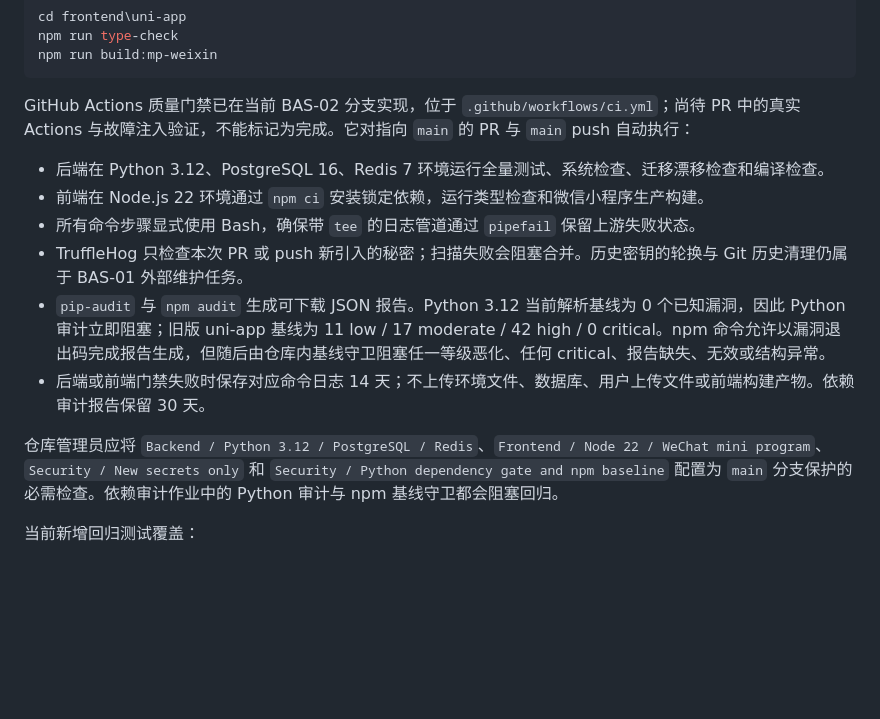
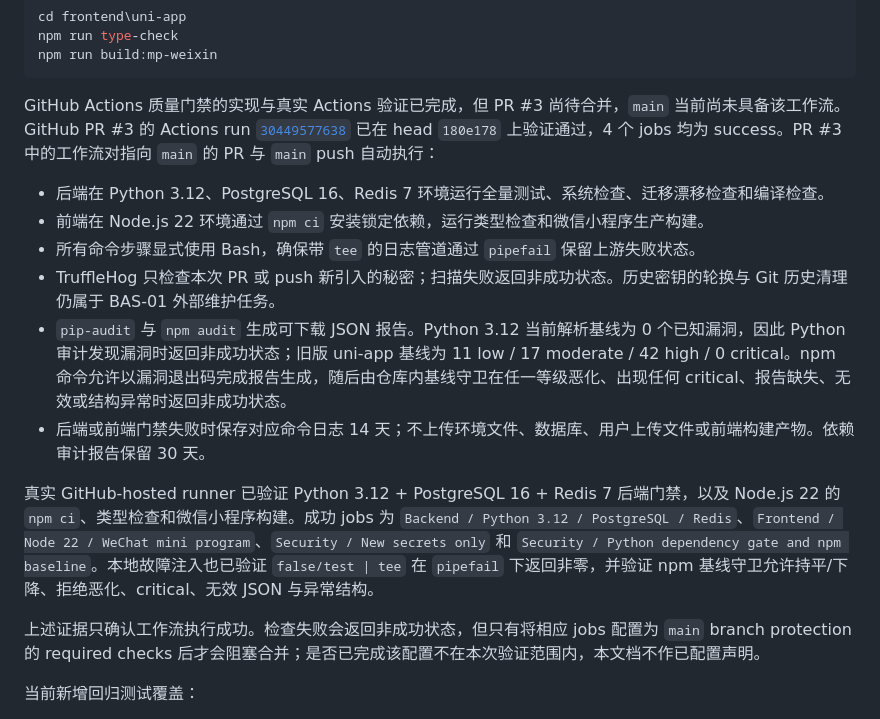
Before and after one commit to bo-ouyang/local_flavor, a Markdown page: docs/项目审计与开发文档.md, the part around the change. GitHub-like rendering; blank space fills up the shorter version.

````diff
--- a/docs/项目审计与开发文档.md
+++ b/docs/项目审计与开发文档.md
@@ -308,16 +308,18 @@ npm run type-check
 npm run build:mp-weixin
 ```
 
-GitHub Actions 质量门禁已在当前 BAS-02 分支实现，位于 `.github/workflows/ci.yml`；尚待 PR 中的真实 Actions 与故障注入验证，不能标记为完成。它对指向 `main` 的 PR 与 `main` push 自动执行：
+GitHub Actions 质量门禁的实现与真实 Actions 验证已完成，但 PR #3 尚待合并，`main` 当前尚未具备该工作流。GitHub PR #3 的 Actions run [`30449577638`](https://github.com/bo-ouyang/local_flavor/actions/runs/30449577638) 已在 head `180e178` 上验证通过，4 个 jobs 均为 success。PR #3 中的工作流对指向 `main` 的 PR 与 `main` push 自动执行：
 
 - 后端在 Python 3.12、PostgreSQL 16、Redis 7 环境运行全量测试、系统检查、迁移漂移检查和编译检查。
 - 前端在 Node.js 22 环境通过 `npm ci` 安装锁定依赖，运行类型检查和微信小程序生产构建。
 - 所有命令步骤显式使用 Bash，确保带 `tee` 的日志管道通过 `pipefail` 保留上游失败状态。
-- TruffleHog 只检查本次 PR 或 push 新引入的秘密；扫描失败会阻塞合并。历史密钥的轮换与 Git 历史清理仍属于 BAS-01 外部维护任务。
-- `pip-audit` 与 `npm audit` 生成可下载 JSON 报告。Python 3.12 当前解析基线为 0 个已知漏洞，因此 Python 审计立即阻塞；旧版 uni-app 基线为 11 low / 17 moderate / 42 high / 0 critical。npm 命令允许以漏洞退出码完成报告生成，但随后由仓库内基线守卫阻塞任一等级恶化、任何 critical、报告缺失、无效或结构异常。
+- TruffleHog 只检查本次 PR 或 push 新引入的秘密；扫描失败返回非成功状态。历史密钥的轮换与 Git 历史清理仍属于 BAS-01 外部维护任务。
+- `pip-audit` 与 `npm audit` 生成可下载 JSON 报告。Python 3.12 当前解析基线为 0 个已知漏洞，因此 Python 审计发现漏洞时返回非成功状态；旧版 uni-app 基线为 11 low / 17 moderate / 42 high / 0 critical。npm 命令允许以漏洞退出码完成报告生成，随后由仓库内基线守卫在任一等级恶化、出现任何 critical、报告缺失、无效或结构异常时返回非成功状态。
 - 后端或前端门禁失败时保存对应命令日志 14 天；不上传环境文件、数据库、用户上传文件或前端构建产物。依赖审计报告保留 30 天。
 
-仓库管理员应将 `Backend / Python 3.12 / PostgreSQL / Redis`、`Frontend / Node 22 / WeChat mini program`、`Security / New secrets only` 和 `Security / Python dependency gate and npm baseline` 配置为 `main` 分支保护的必需检查。依赖审计作业中的 Python 审计与 npm 基线守卫都会阻塞回归。
+真实 GitHub-hosted runner 已验证 Python 3.12 + PostgreSQL 16 + Redis 7 后端门禁，以及 Node.js 22 的 `npm ci`、类型检查和微信小程序构建。成功 jobs 为 `Backend / Python 3.12 / PostgreSQL / Redis`、`Frontend / Node 22 / WeChat mini program`、`Security / New secrets only` 和 `Security / Python dependency gate and npm baseline`。本地故障注入也已验证 `false/test | tee` 在 `pipefail` 下返回非零，并验证 npm 基线守卫允许持平/下降、拒绝恶化、critical、无效 JSON 与异常结构。
+
+上述证据只确认工作流执行成功。检查失败会返回非成功状态，但只有将相应 jobs 配置为 `main` branch protection 的 required checks 后才会阻塞合并；是否已完成该配置不在本次验证范围内，本文档不作已配置声明。
 
 当前新增回归测试覆盖：
 
````
Also changed, not shown: docs/2026-07-28_现有功能完善升级任务拆分.md (+8 -6 lines).
